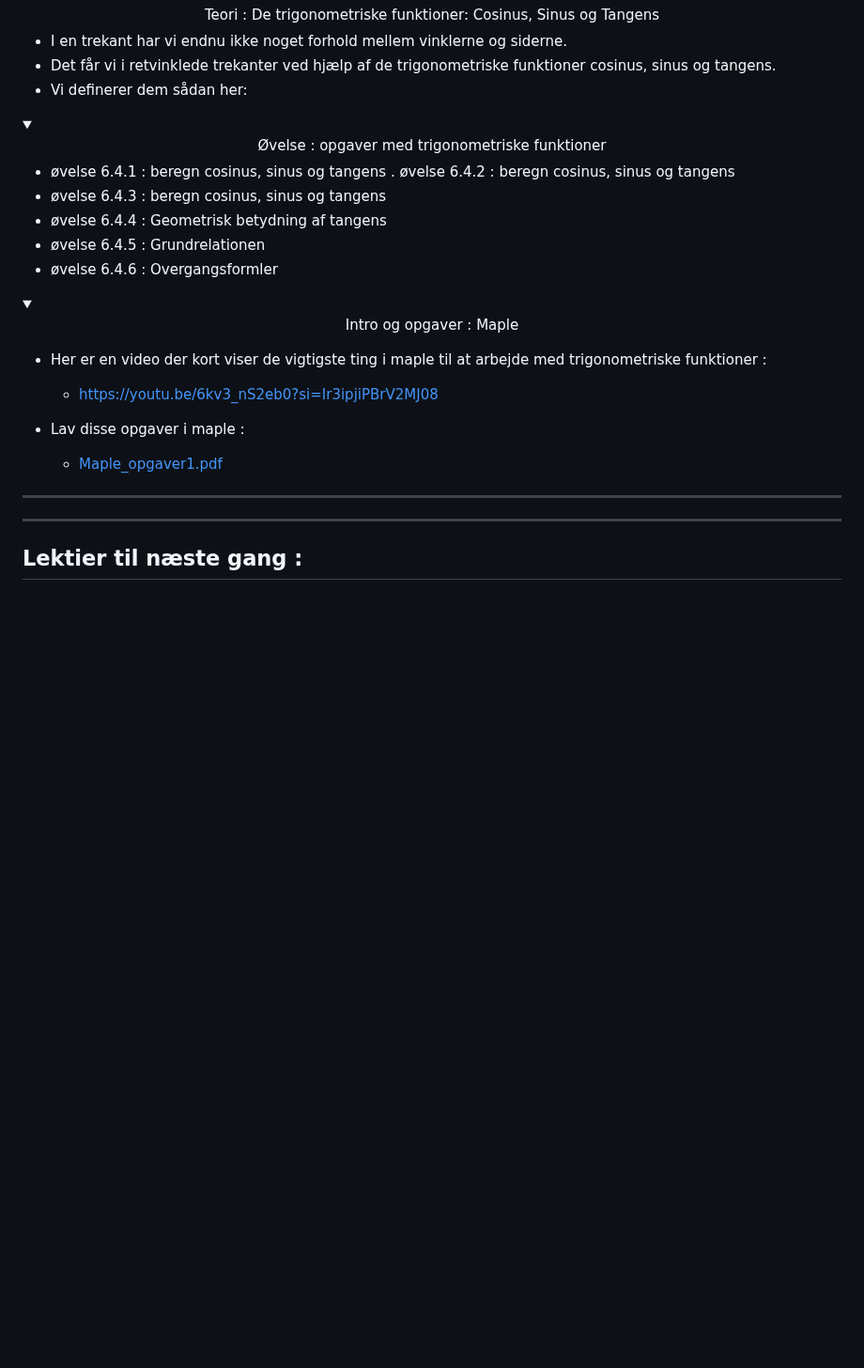
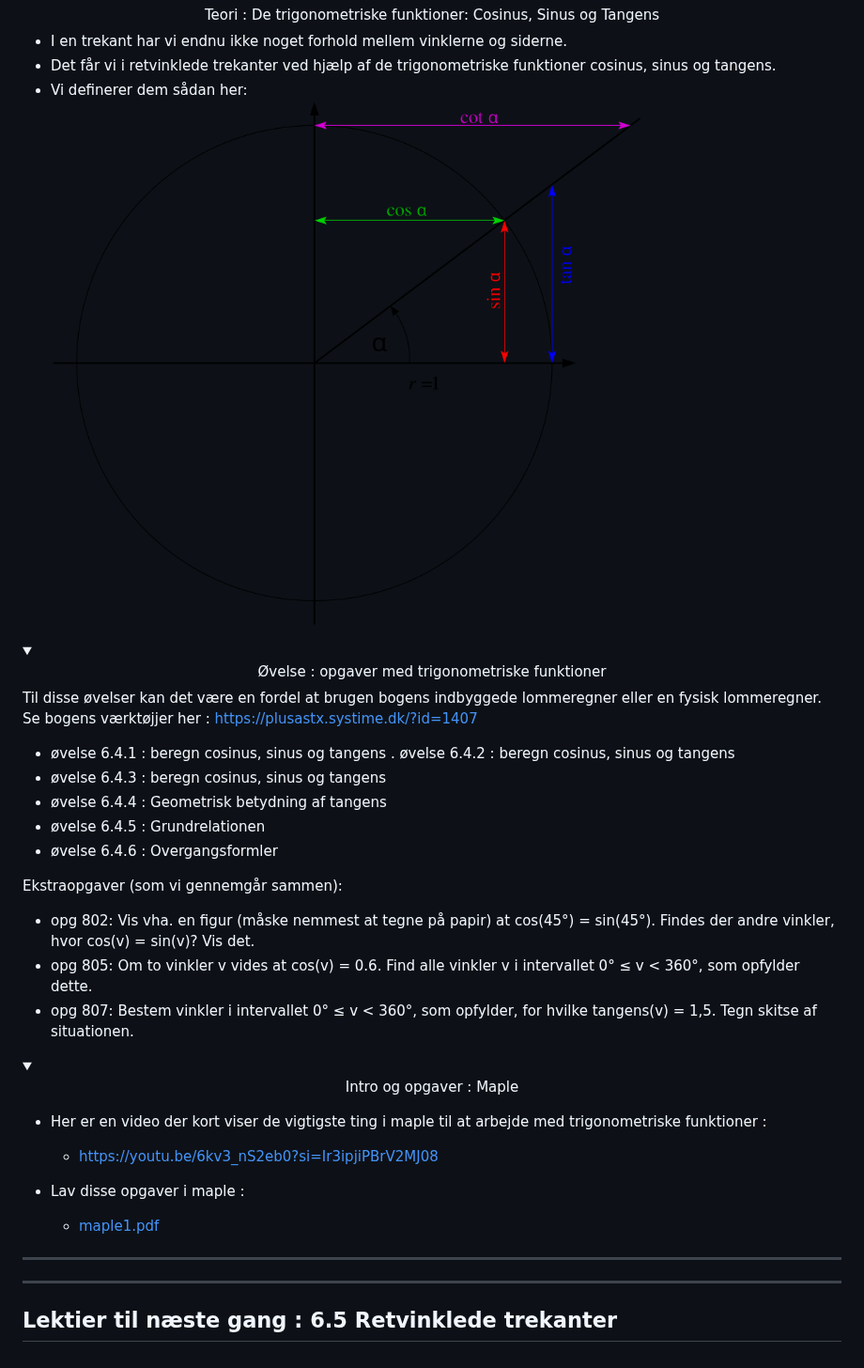
Before and after one commit to matematik-a/matematik-a, a Markdown page: del2_trekanter/del2.md, the part around the change. Shown at 94% size. Rendered like a GitHub page; pictures changed too: del2_trekanter/Sin_Cos_Tan_Cot_unit_circle.png (added); folded sections open; blank space fills up the shorter version.

Commit message:
stuff

```diff
--- a/del2_trekanter/del2.md
+++ b/del2_trekanter/del2.md
@@ -70,6 +70,7 @@ Den moderne definition af matematik er : </br>
 - I en trekant har vi endnu ikke noget forhold mellem vinklerne og siderne.
 - Det får vi i retvinklede trekanter ved hjælp af de trigonometriske funktioner cosinus, sinus og tangens.
 - Vi definerer dem sådan her:
+![](/del2_trekanter/Sin_Cos_Tan_Cot_unit_circle.png)
 
 </details>
 </br>
@@ -79,6 +80,10 @@ Den moderne definition af matematik er : </br>
 <details>
   <summary><center>Øvelse : opgaver med trigonometriske funktioner</center></summary>
 
+Til disse øvelser kan det være en fordel at brugen bogens indbyggede lommeregner eller en fysisk lommeregner.
+Se bogens værktøjjer her :
+[https://plusastx.systime.dk/?id=1407](https://plusastx.systime.dk/?id=1407)
+
 - øvelse 6.4.1 : beregn cosinus, sinus og tangens
 . øvelse 6.4.2 : beregn cosinus, sinus og tangens
 - øvelse 6.4.3 : beregn cosinus, sinus og tangens
@@ -86,6 +91,10 @@ Den moderne definition af matematik er : </br>
 - øvelse 6.4.5 : Grundrelationen
 - øvelse 6.4.6 : Overgangsformler
 
+Ekstraopgaver (som vi gennemgår sammen):
+- opg 802: Vis vha. en figur (måske nemmest at tegne på papir) at cos(45°) = sin(45°). Findes der andre vinkler, hvor cos(v) = sin(v)? Vis det.
+- opg 805: Om to vinkler v vides at cos(v) = 0.6. Find alle vinkler v i intervallet 0° ≤ v < 360°, som opfylder dette.
+- opg 807: Bestem vinkler i intervallet 0° ≤ v < 360°, som opfylder, for hvilke tangens(v) = 1,5. Tegn skitse af situationen.
 </details>
 </br>
 
@@ -98,7 +107,7 @@ Den moderne definition af matematik er : </br>
   - [https://youtu.be/6kv3_nS2eb0?si=Ir3ipjiPBrV2MJ08](https://youtu.be/6kv3_nS2eb0?si=Ir3ipjiPBrV2MJ08)
 
 - Lav disse opgaver i maple :
-    - [Maple_opgaver1.pdf](/del2_trekanter/Maple_opgaver1.pdf)
+    - [maple1.pdf](/del2_trekanter/maple1.pdf)
 
 
 </details>
@@ -111,4 +120,4 @@ Den moderne definition af matematik er : </br>
 
 ---
 
-## Lektier til næste gang :
+## Lektier til næste gang : 6.5 Retvinklede trekanter
```
Also changed, not shown: 2 other files.
